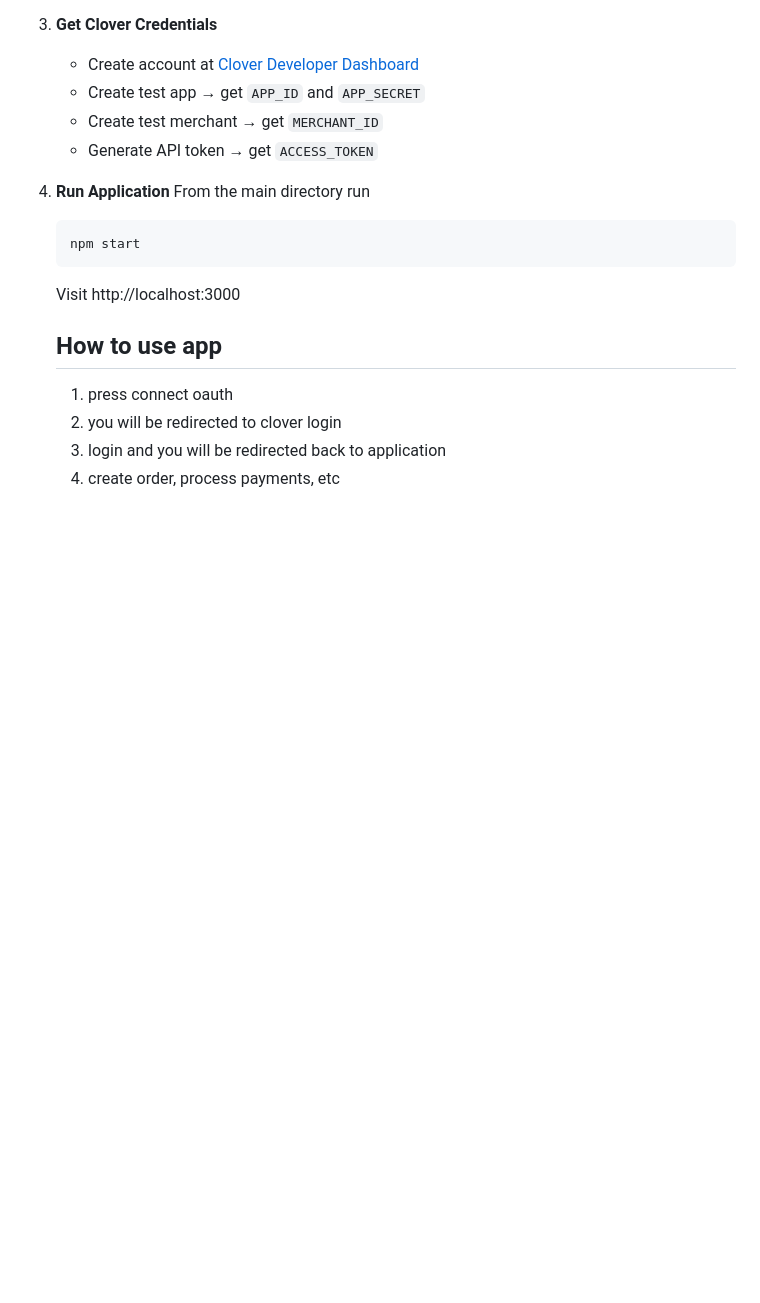
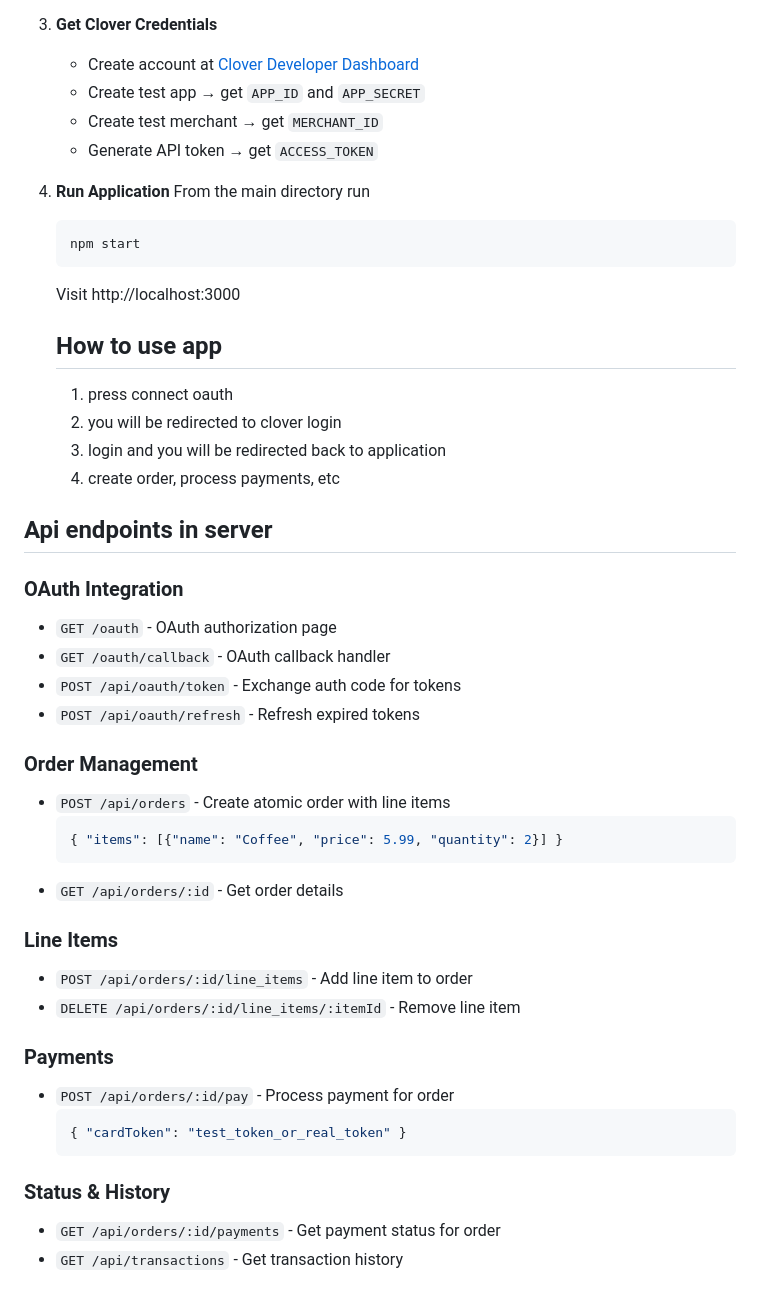
Before and after one commit to ravigoat010/SikkaAIProject, a Markdown page: README.md, the part around the change. GitHub-like rendering; blank space fills up the shorter version.

````diff
--- a/README.md
+++ b/README.md
@@ -78,3 +78,32 @@ That’s it! At this point, your Clover sandbox account and application are full
    2. you will be redirected to clover login
    3. login and you will be redirected back to application
    4. create order, process payments, etc
+
+## Api endpoints in server
+
+### OAuth Integration
+- `GET /oauth` - OAuth authorization page
+- `GET /oauth/callback` - OAuth callback handler
+- `POST /api/oauth/token` - Exchange auth code for tokens
+- `POST /api/oauth/refresh` - Refresh expired tokens
+
+### Order Management
+- `POST /api/orders` - Create atomic order with line items
+  ```json
+  { "items": [{"name": "Coffee", "price": 5.99, "quantity": 2}] }
+  ```
+- `GET /api/orders/:id` - Get order details
+
+### Line Items
+- `POST /api/orders/:id/line_items` - Add line item to order
+- `DELETE /api/orders/:id/line_items/:itemId` - Remove line item
+
+### Payments
+- `POST /api/orders/:id/pay` - Process payment for order
+  ```json
+  { "cardToken": "test_token_or_real_token" }
+  ```
+
+### Status & History
+- `GET /api/orders/:id/payments` - Get payment status for order
+- `GET /api/transactions` - Get transaction history
````
